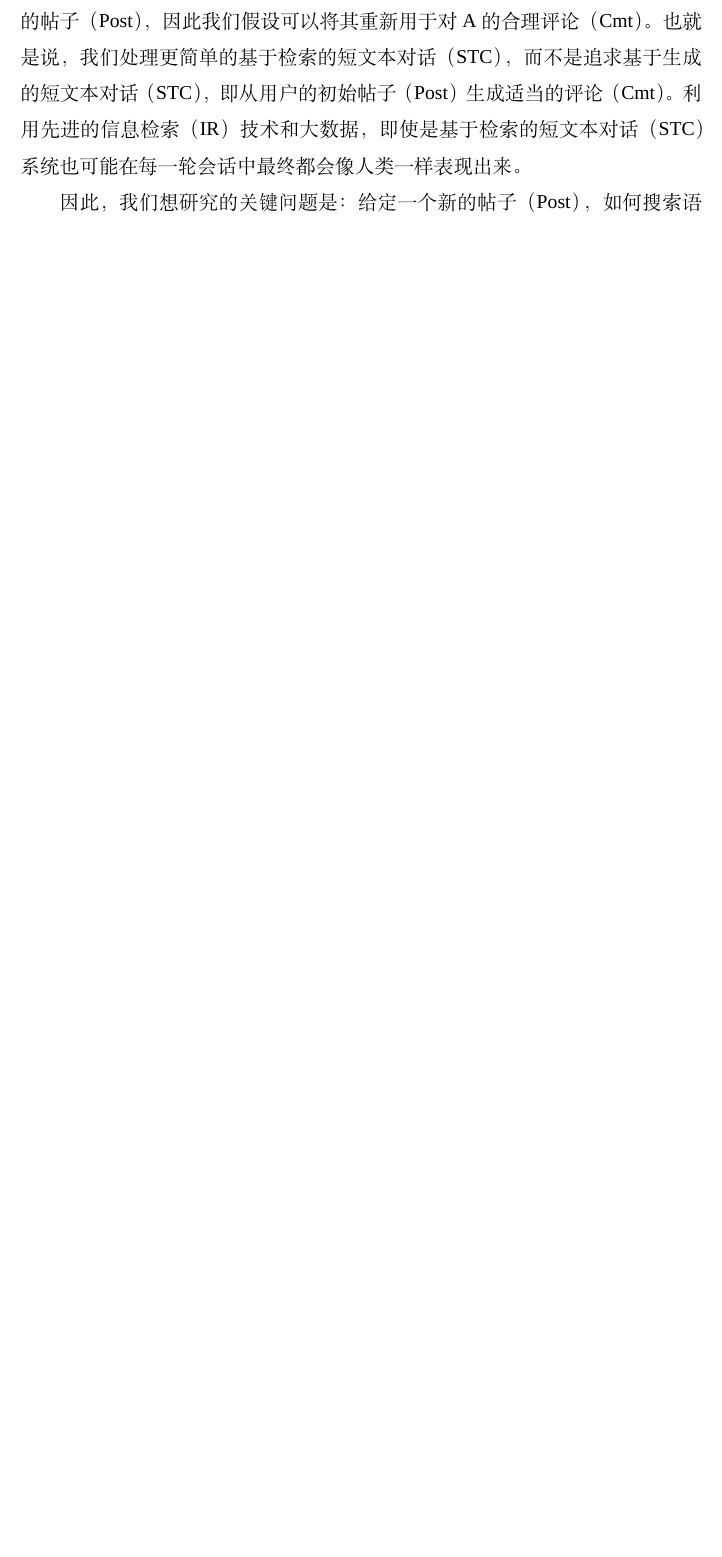
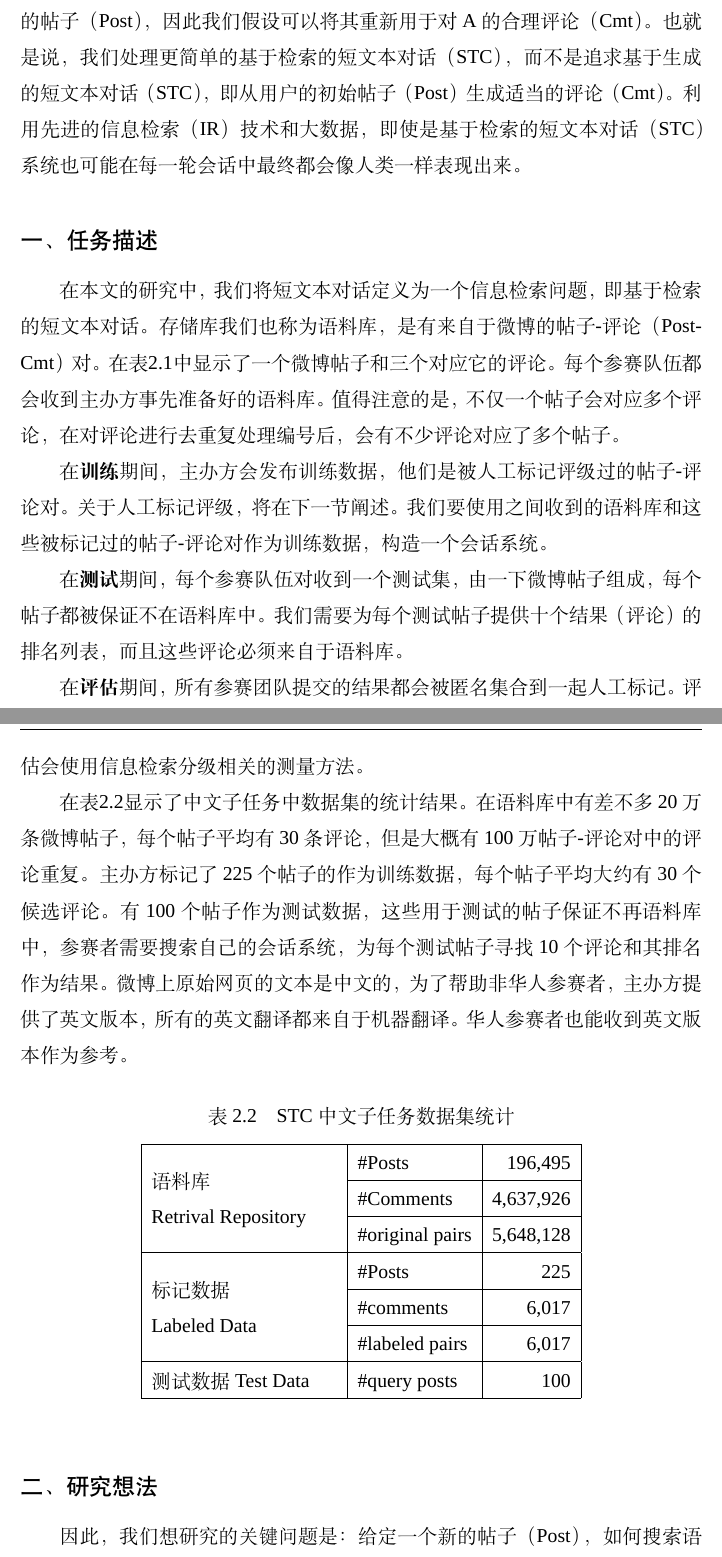
Before and after one commit to colorshhy/bachelor_dissertation, a LaTeX thesis (hhy_bachelor/main.tex, which reads hhy_bachelor/chapters/STC.tex): part of page 13 of 28 before the commit and two parts of pages 12 and 13 of 28 after it, the two joined at a grey line, cut so that both start at the same text, the shorter picture padded with empty space. Compiled offline with XeLaTeX; a missing font is replaced by an installed copy or a similar font.

Commit message:
增加了STC  500字左右

```diff
--- a/hhy_bachelor/chapters/STC.tex
+++ b/hhy_bachelor/chapters/STC.tex
@@ -10,6 +26,48 @@
 
 短文本对话（STC）的一个简单方法，也许是大部分人第一种想要尝试的方法，就是将其作为信息检索（IR）问题：维护一个大型的短文对话数据库，并开发主要基于信息检索（IR）技术的会话系统。给定一个初始帖子（Post）A，系统搜索语料库并返回最合适的评论（Cmt）。存储库中的评论（Cmt）最初是针对Post A以外的一些帖子发布的，但我们假设语料库足够大，包含了所有可能存在的帖子（Post），因此我们假设可以将其重新用于对A的合理评论（Cmt）。也就是说，我们处理更简单的基于检索的短文本对话（STC），而不是追求基于生成的短文本对话（STC），即从用户的初始帖子（Post）生成适当的评论（Cmt）。利用先进的信息检索（IR）技术和大数据，即使是基于检索的短文本对话（STC）系统也可能在每一轮会话中最终都会像人类一样表现出来。
 
+\subsection{任务描述}
+在本文的研究中，我们将短文本对话定义为一个信息检索问题，即基于检索的短文本对话。存储库我们也称为语料库，是有来自于微博的帖子-评论（Post-Cmt）对。在表\ref{tab:example_STC}中显示了一个微博帖子和三个对应它的评论。每个参赛队伍都会收到主办方事先准备好的语料库。值得注意的是，不仅一个帖子会对应多个评论，在对评论进行去重复处理编号后，会有不少评论对应了多个帖子。
+
+%\item
+在\textbf{训练}期间，主办方会发布训练数据，他们是被人工标记评级过的帖子-评论对。关于人工标记评级，将在下一节阐述。我们要使用之间收到的语料库和这些被标记过的帖子-评论对作为训练数据，构造一个会话系统。
+
+%\item
+在\textbf{测试}期间，每个参赛队伍对收到一个测试集，由一下微博帖子组成，每个帖子都被保证不在语料库中。我们需要为每个测试帖子提供十个结果（评论）的排名列表，而且这些评论必须来自于语料库。
+
+%\item
+在\textbf{评估}期间，所有参赛团队提交的结果都会被匿名集合到一起人工标记。评估会使用信息检索分级相关的测量方法。
+
+在表\ref{tab:statistics_STC}显示了中文子任务中数据集的统计结果。在语料库中有差不多20万条微博帖子，每个帖子平均有30条评论，但是大概有100万帖子-评论对中的评论重复。主办方标记了225个帖子的作为训练数据，每个帖子平均大约有30个候选评论。有100个帖子作为测试数据，这些用于测试的帖子保证不再语料库中，参赛者需要搜索自己的会话系统，为每个测试帖子寻找10个评论和其排名作为结果。微博上原始网页的文本是中文的，为了帮助非华人参赛者，主办方提供了英文版本，所有的英文翻译都来自于机器翻译。华人参赛者也能收到英文版本作为参考。
+
+
+\begin{table}[htbp]
+\centering
+\caption{STC中文子任务数据集统计} \label{tab:statistics_STC}
+\begin{tabular}{|p{4cm}|l|r|}
+    \hline
+    \multirow{3}{4cm}{语料库 \linebreak Retrival Repository} & \#Posts & 196,495 \\
+	\cline{2-3}
+	& \#Comments & 4,637,926 \\
+	\cline{2-3}
+	& \#original pairs & 5,648,128 \\
+	\hline
+	\multirow{3}{4cm}{标记数据 \linebreak Labeled Data} & \#Posts & 225 \\
+	\cline{2-3}
+	& \#comments & 6,017 \\
+	\cline{2-3}
+	& \#labeled pairs & 6,017 \\
+	\hline
+	测试数据 Test Data & \#query posts & 100 \\
+	\hline
+\end{tabular}
+%\note{这里是表的注释}
+\end{table}
+
+
+%\subsection{相关评估}
+
+\subsection{研究想法}
 因此，我们想研究的关键问题是：给定一个新的帖子（Post），如何搜索语料库来返回适当的（即类似人的）评论？陈仲夏师兄，在NTCIR-12上给出了他的想法：假设语料库
 
 在我的论文研究中，主要针对信息检索的方法的前期工作，研究短文本的视觉表达提供了一种新的检索语料库的
--- a/hhy_bachelor/main.tex
+++ b/hhy_bachelor/main.tex
@@ -22,6 +22,10 @@
 \enadvisor{A.P. Guangzhong Sun}
 \ensubmitdate{May, 2017}
 %\ensecrettext{Confidential\quad Less than or equal to 20 years}  % Internal|Secret|Confidential
+
+%ADD——hhy
+%\newcommand{\tabincell}[2]{\begin{tabular}{@{}#1@{}}#2\end{tabular}}
+\usepackage{multirow,array}
 
 \begin{document}
 
```
Also changed, not shown: hhy_bachelor/chapters/intro.tex (+0 -7 lines), hhy_bachelor/chapters/table.tex (line endings or trailing spaces), hhy_bachelor/chapters/STC.tex (18 more changed lines).
